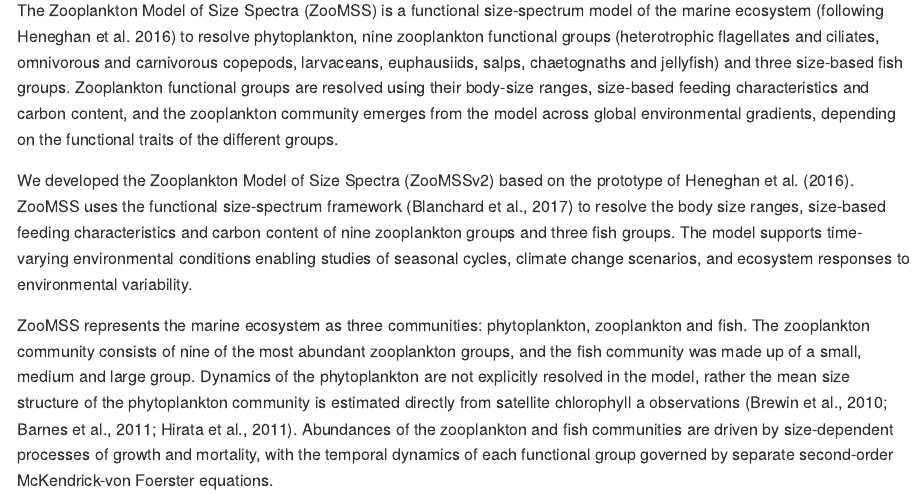
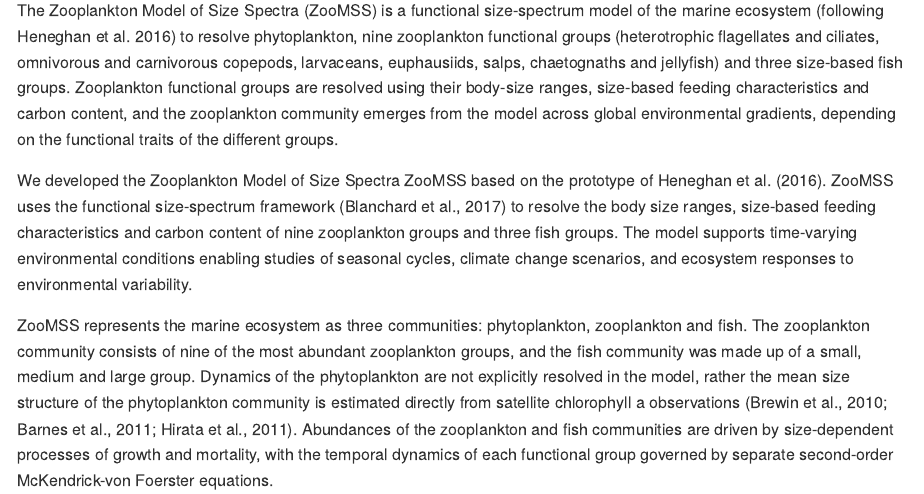
Before and after one commit to MathMarEcol/zoomss, an R Markdown document (README.Rmd): the page in a window 1100 px wide, from 180 px down. The pictures show the output file README.md that the author committed with the source, drawn offline in the style of GitHub; badge pictures from the web are left out.

Commit message:
Website update

```diff
--- a/README.Rmd
+++ b/README.Rmd
@@ -29,7 +29,7 @@ knitr::opts_chunk$set(
 
 The Zooplankton Model of Size Spectra (ZooMSS) is a functional size-spectrum model of the marine ecosystem (following Heneghan et al. 2016) to resolve phytoplankton, nine zooplankton functional groups (heterotrophic flagellates and ciliates, omnivorous and carnivorous copepods, larvaceans, euphausiids, salps, chaetognaths and jellyfish) and three size-based fish groups. Zooplankton functional groups are resolved using their body-size ranges, size-based feeding characteristics and carbon content, and the zooplankton community emerges from the model across global environmental gradients, depending on the functional traits of the different groups.
 
-We developed the Zooplankton Model of Size Spectra (ZooMSSv2) based on the prototype of Heneghan et al. (2016). ZooMSS uses the functional size-spectrum framework (Blanchard et al., 2017) to resolve the body size ranges, size-based feeding characteristics and carbon content of nine zooplankton groups and three fish groups. The model supports time-varying environmental conditions enabling studies of seasonal cycles, climate change scenarios, and ecosystem responses to environmental variability.
+We developed the Zooplankton Model of Size Spectra ZooMSS based on the prototype of Heneghan et al. (2016). ZooMSS uses the functional size-spectrum framework (Blanchard et al., 2017) to resolve the body size ranges, size-based feeding characteristics and carbon content of nine zooplankton groups and three fish groups. The model supports time-varying environmental conditions enabling studies of seasonal cycles, climate change scenarios, and ecosystem responses to environmental variability.
 
 ZooMSS represents the marine ecosystem as three communities: phytoplankton, zooplankton and fish. The zooplankton community consists of nine of the most abundant zooplankton groups, and the fish community was made up of a small, medium and large group. Dynamics of the phytoplankton are not explicitly resolved in the model, rather the mean size structure of the phytoplankton community is estimated directly from satellite chlorophyll a observations (Brewin et al., 2010; Barnes et al., 2011; Hirata et al., 2011). Abundances of the zooplankton and fish communities are driven by size-dependent processes of growth and mortality, with the temporal dynamics of each functional group governed by separate second-order McKendrick-von Foerster equations.
 
```
Also changed, not shown: README.md, docs/deps/data-deps.txt (added), docs/pkgdown.yml (added), docs/search.json (added), 71 other files.
